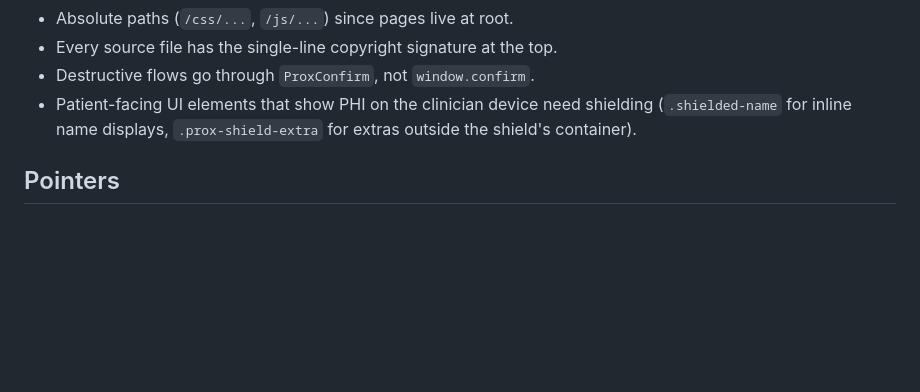
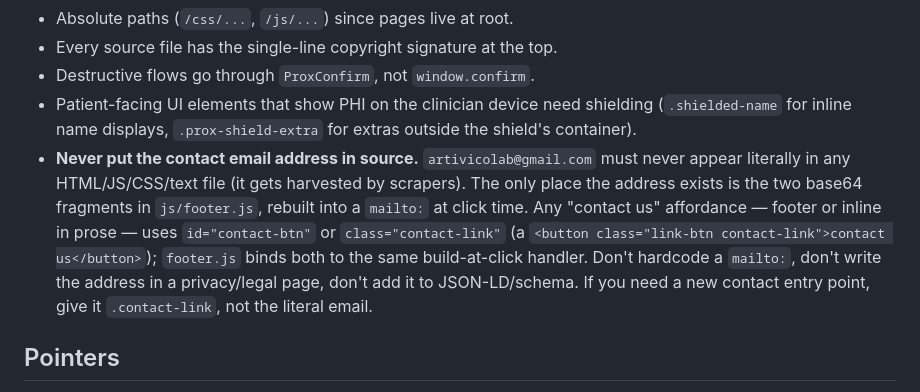
Before and after one commit to ProxForm/ProxForm, a Markdown page: CLAUDE.md, the part around the change. Drawn GitHub-style; blank space fills up the shorter version.

Commit message:
feat: Add guidelines to prevent exposure of contact email in source files

```diff
--- a/CLAUDE.md
+++ b/CLAUDE.md
@@ -306,6 +306,7 @@ User wants to charge eventually but no pricing page exists yet. Recommended path
 - Every source file has the single-line copyright signature at the top.
 - Destructive flows go through `ProxConfirm`, not `window.confirm`.
 - Patient-facing UI elements that show PHI on the clinician device need shielding (`.shielded-name` for inline name displays, `.prox-shield-extra` for extras outside the shield's container).
+- **Never put the contact email address in source.** `artivicolab@gmail.com` must never appear literally in any HTML/JS/CSS/text file (it gets harvested by scrapers). The only place the address exists is the two base64 fragments in `js/footer.js`, rebuilt into a `mailto:` at click time. Any "contact us" affordance — footer or inline in prose — uses `id="contact-btn"` or `class="contact-link"` (a `<button class="link-btn contact-link">contact us</button>`); `footer.js` binds both to the same build-at-click handler. Don't hardcode a `mailto:`, don't write the address in a privacy/legal page, don't add it to JSON-LD/schema. If you need a new contact entry point, give it `.contact-link`, not the literal email.
 
 ## Pointers
 
```
